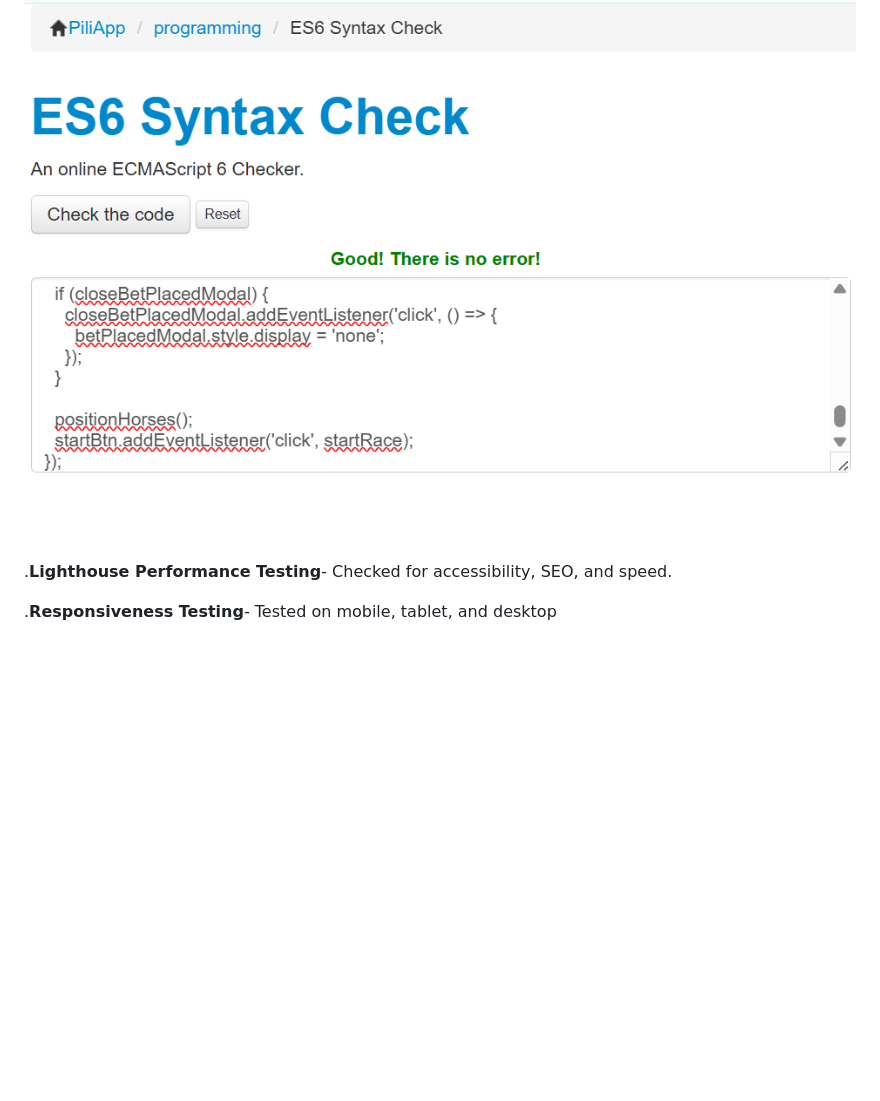
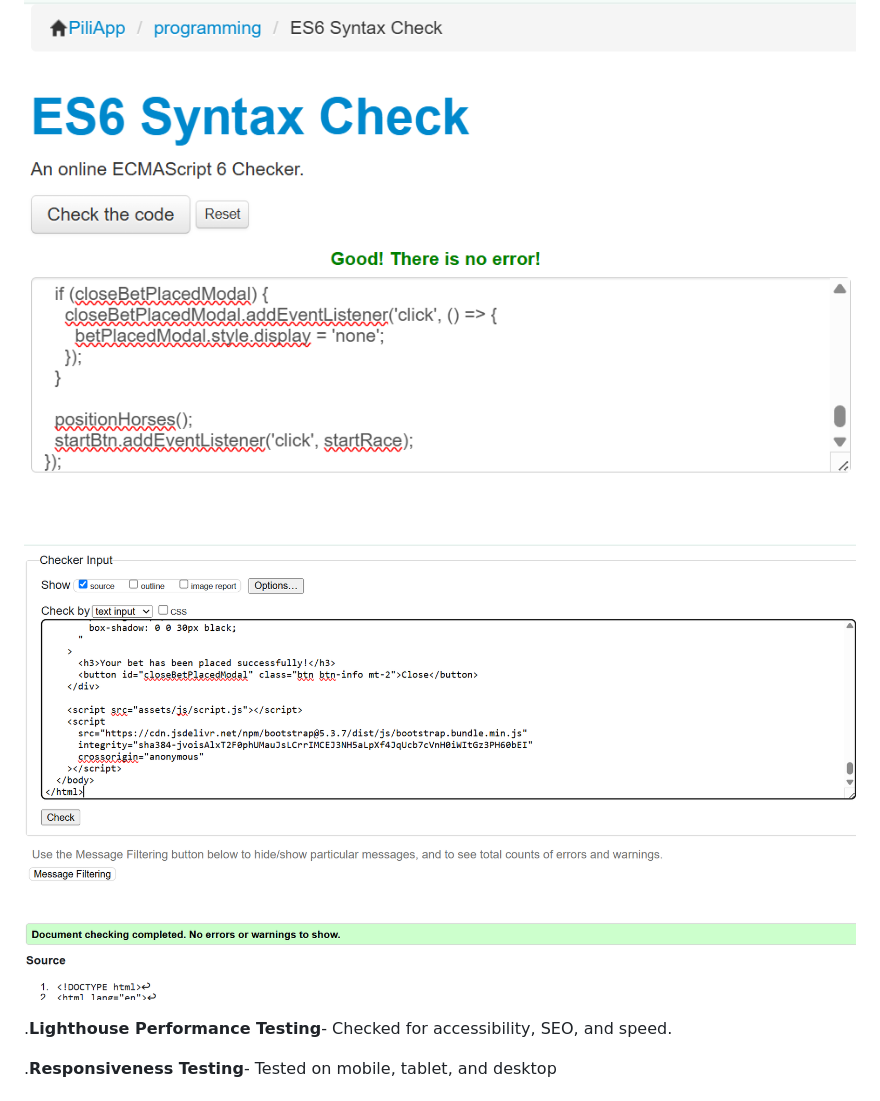
Before and after one commit to Aidan-99/lancashire-derby, a Markdown page: README.md, the part around the change. Drawn GitHub-style; pictures changed too: assets/images/html.png (added); blank space fills up the shorter version.

Commit message:
add the html validator

```diff
--- a/README.md
+++ b/README.md
@@ -108,6 +108,7 @@ UI and Animation
 
 .**JavaScript Debugging**- Console logging and error fixing
 ![JS Validator](assets/images/js-validator.png)
+![HTML Example](assets/images/html.png)
 
 .**Lighthouse Performance Testing**- Checked for accessibility, SEO, and speed.
 
```
